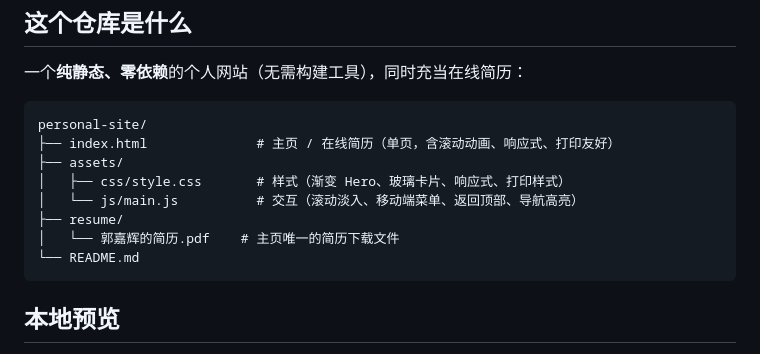
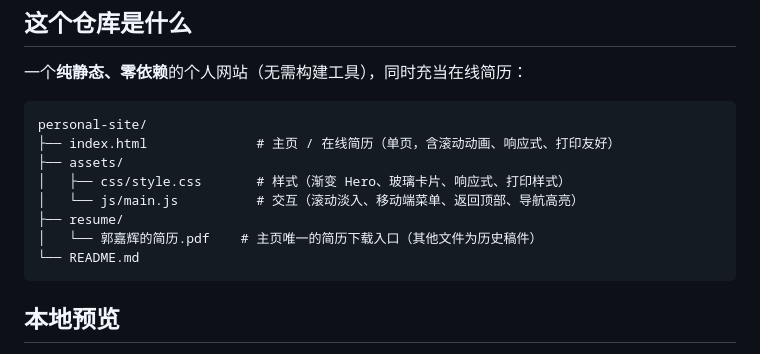
Before and after one commit to 5503gj/personal-site, a Markdown page: README.md, the part around the change. Drawn GitHub-style.

Commit message:
docs: clarify PDF resume as only public download

````diff
--- a/README.md
+++ b/README.md
@@ -23,7 +23,7 @@ personal-site/
 │   ├── css/style.css       # 样式（渐变 Hero、玻璃卡片、响应式、打印样式）
 │   └── js/main.js          # 交互（滚动淡入、移动端菜单、返回顶部、导航高亮）
 ├── resume/
-│   └── 郭嘉辉的简历.pdf    # 主页唯一的简历下载文件
+│   └── 郭嘉辉的简历.pdf    # 主页唯一的简历下载入口（其他文件为历史稿件）
 └── README.md
 ```
 
````
